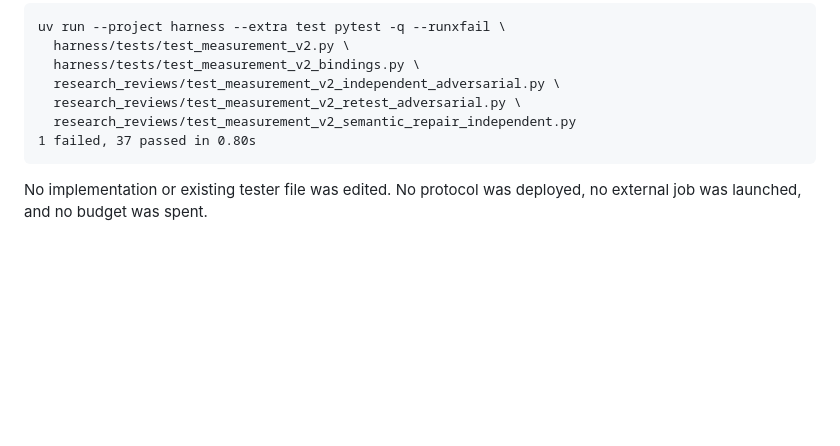
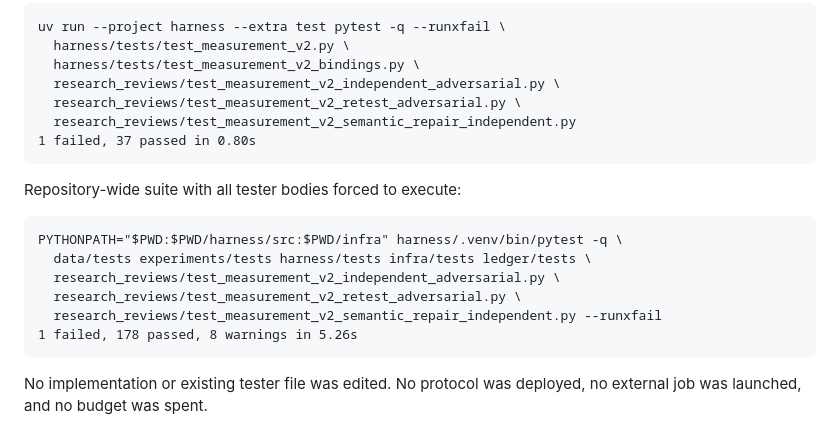
Before and after one commit to bassimeledath/humanwrite, a Markdown page: research_reviews/measurement_v2_semantic_repair_independent_test.md, the part around the change. GitHub-like rendering; blank space fills up the shorter version.

Commit message:
[test] independently verify measurement v2 semantic repair

````diff
--- a/research_reviews/measurement_v2_semantic_repair_independent_test.md
+++ b/research_reviews/measurement_v2_semantic_repair_independent_test.md
@@ -116,5 +116,16 @@ uv run --project harness --extra test pytest -q --runxfail \
 1 failed, 37 passed in 0.80s
 ```
 
+Repository-wide suite with all tester bodies forced to execute:
+
+```text
+PYTHONPATH="$PWD:$PWD/harness/src:$PWD/infra" harness/.venv/bin/pytest -q \
+  data/tests experiments/tests harness/tests infra/tests ledger/tests \
+  research_reviews/test_measurement_v2_independent_adversarial.py \
+  research_reviews/test_measurement_v2_retest_adversarial.py \
+  research_reviews/test_measurement_v2_semantic_repair_independent.py --runxfail
+1 failed, 178 passed, 8 warnings in 5.26s
+```
+
 No implementation or existing tester file was edited. No protocol was deployed,
 no external job was launched, and no budget was spent.
````
